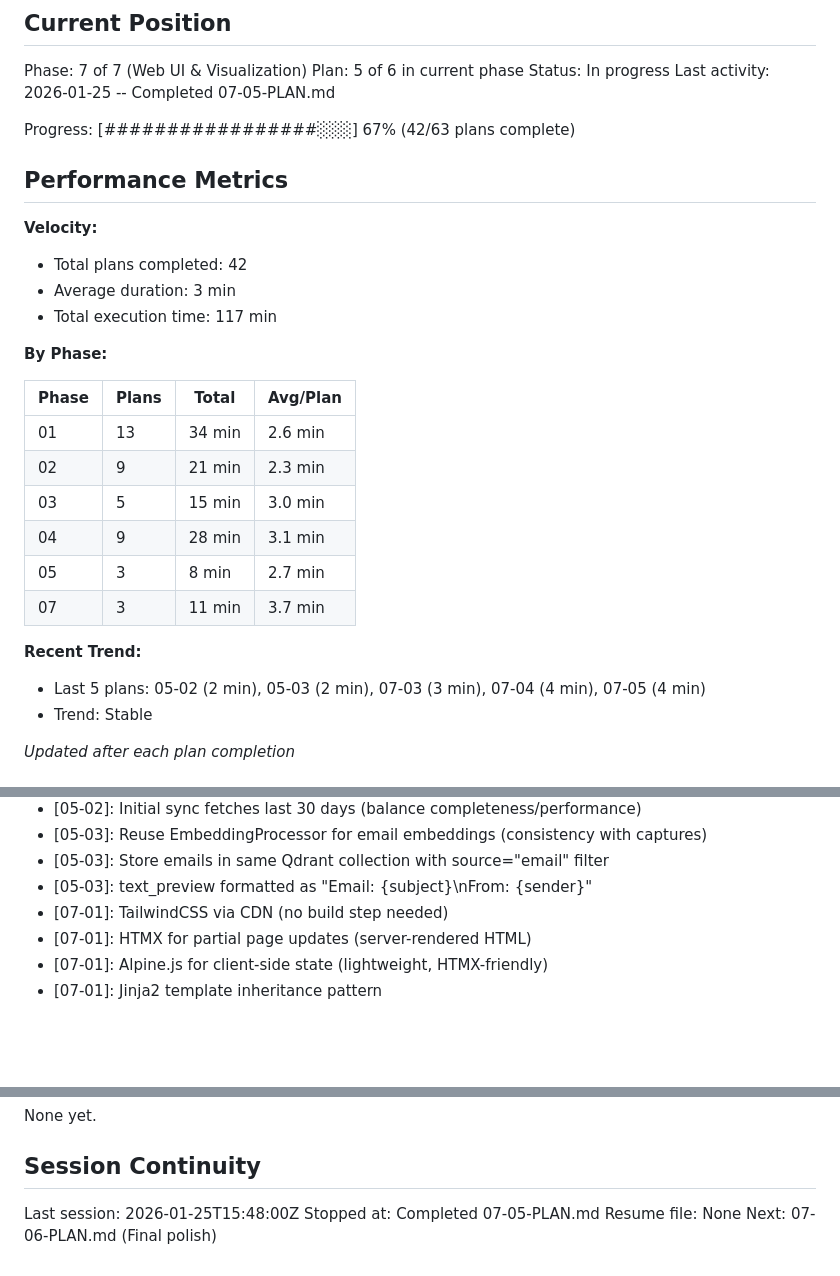
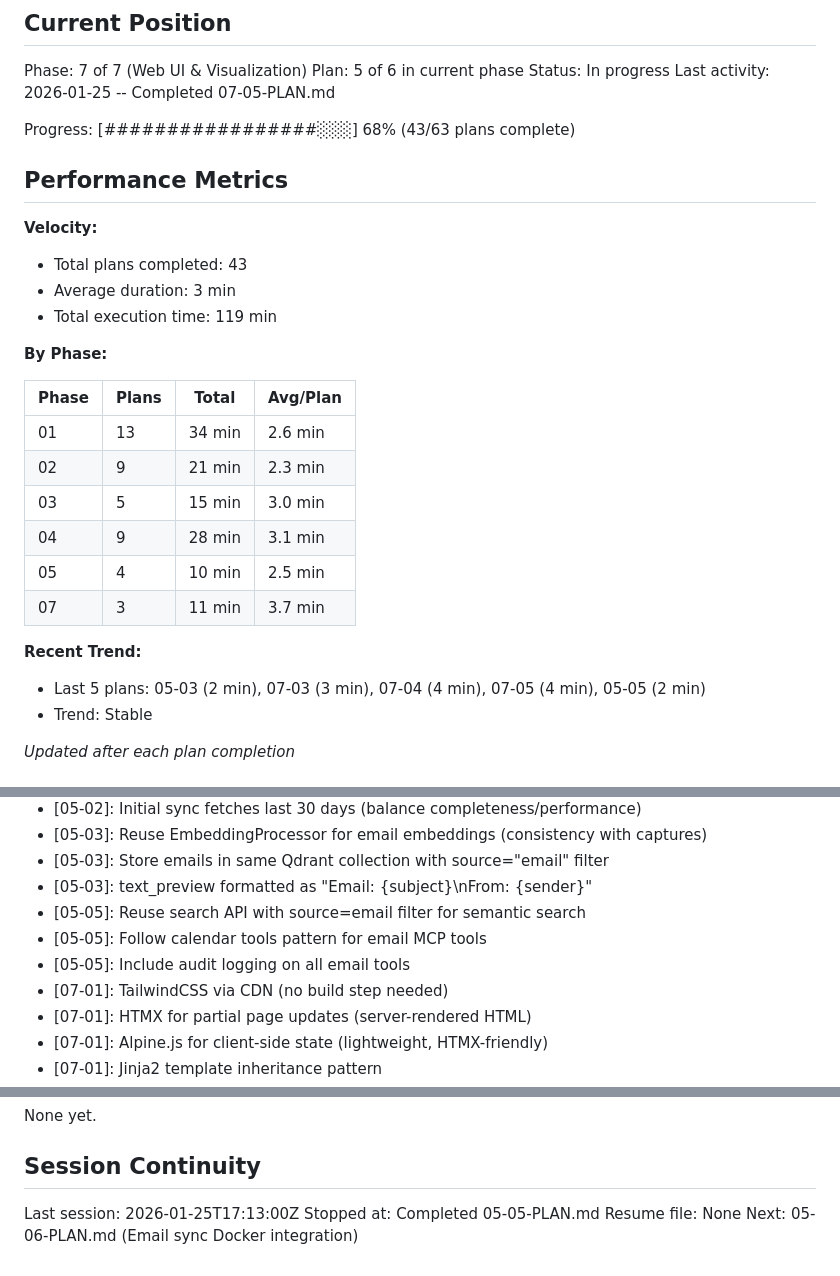
Before and after one commit to Arnarsson/Jarvis, a Markdown page: .planning/STATE.md, 3 parts joined by grey strips. Rendered like a GitHub page; blank space fills up the shorter version.

Commit message:
docs(05-05): complete email MCP tools plan
Tasks completed: 2/2
- Create email MCP tools
- Register email tools in MCP server

SUMMARY: .planning/phases/05-email-communication-context/05-05-SUMMARY.md

```diff
--- a/.planning/STATE.md
+++ b/.planning/STATE.md
@@ -14,14 +14,14 @@ Plan: 5 of 6 in current phase
 Status: In progress
 Last activity: 2026-01-25 -- Completed 07-05-PLAN.md
 
-Progress: [#################░░░] 67% (42/63 plans complete)
+Progress: [#################░░░] 68% (43/63 plans complete)
 
 ## Performance Metrics
 
 **Velocity:**
-- Total plans completed: 42
+- Total plans completed: 43
 - Average duration: 3 min
-- Total execution time: 117 min
+- Total execution time: 119 min
 
 **By Phase:**
 
@@ -31,11 +31,11 @@ Progress: [#################░░░] 67% (42/63 plans complete)
 | 02 | 9 | 21 min | 2.3 min |
 | 03 | 5 | 15 min | 3.0 min |
 | 04 | 9 | 28 min | 3.1 min |
-| 05 | 3 | 8 min | 2.7 min |
+| 05 | 4 | 10 min | 2.5 min |
 | 07 | 3 | 11 min | 3.7 min |
 
 **Recent Trend:**
-- Last 5 plans: 05-02 (2 min), 05-03 (2 min), 07-03 (3 min), 07-04 (4 min), 07-05 (4 min)
+- Last 5 plans: 05-03 (2 min), 07-03 (3 min), 07-04 (4 min), 07-05 (4 min), 05-05 (2 min)
 - Trend: Stable
 
 *Updated after each plan completion*
@@ -177,6 +177,9 @@ Recent decisions affecting current work:
 - [05-03]: Reuse EmbeddingProcessor for email embeddings (consistency with captures)
 - [05-03]: Store emails in same Qdrant collection with source="email" filter
 - [05-03]: text_preview formatted as "Email: {subject}\nFrom: {sender}"
+- [05-05]: Reuse search API with source=email filter for semantic search
+- [05-05]: Follow calendar tools pattern for email MCP tools
+- [05-05]: Include audit logging on all email tools
 - [07-01]: TailwindCSS via CDN (no build step needed)
 - [07-01]: HTMX for partial page updates (server-rendered HTML)
 - [07-01]: Alpine.js for client-side state (lightweight, HTMX-friendly)
@@ -205,7 +208,7 @@ None yet.
 
 ## Session Continuity
 
-Last session: 2026-01-25T15:48:00Z
-Stopped at: Completed 07-05-PLAN.md
+Last session: 2026-01-25T17:13:00Z
+Stopped at: Completed 05-05-PLAN.md
 Resume file: None
-Next: 07-06-PLAN.md (Final polish)
+Next: 05-06-PLAN.md (Email sync Docker integration)
```
Also changed, not shown: 1 other file.
